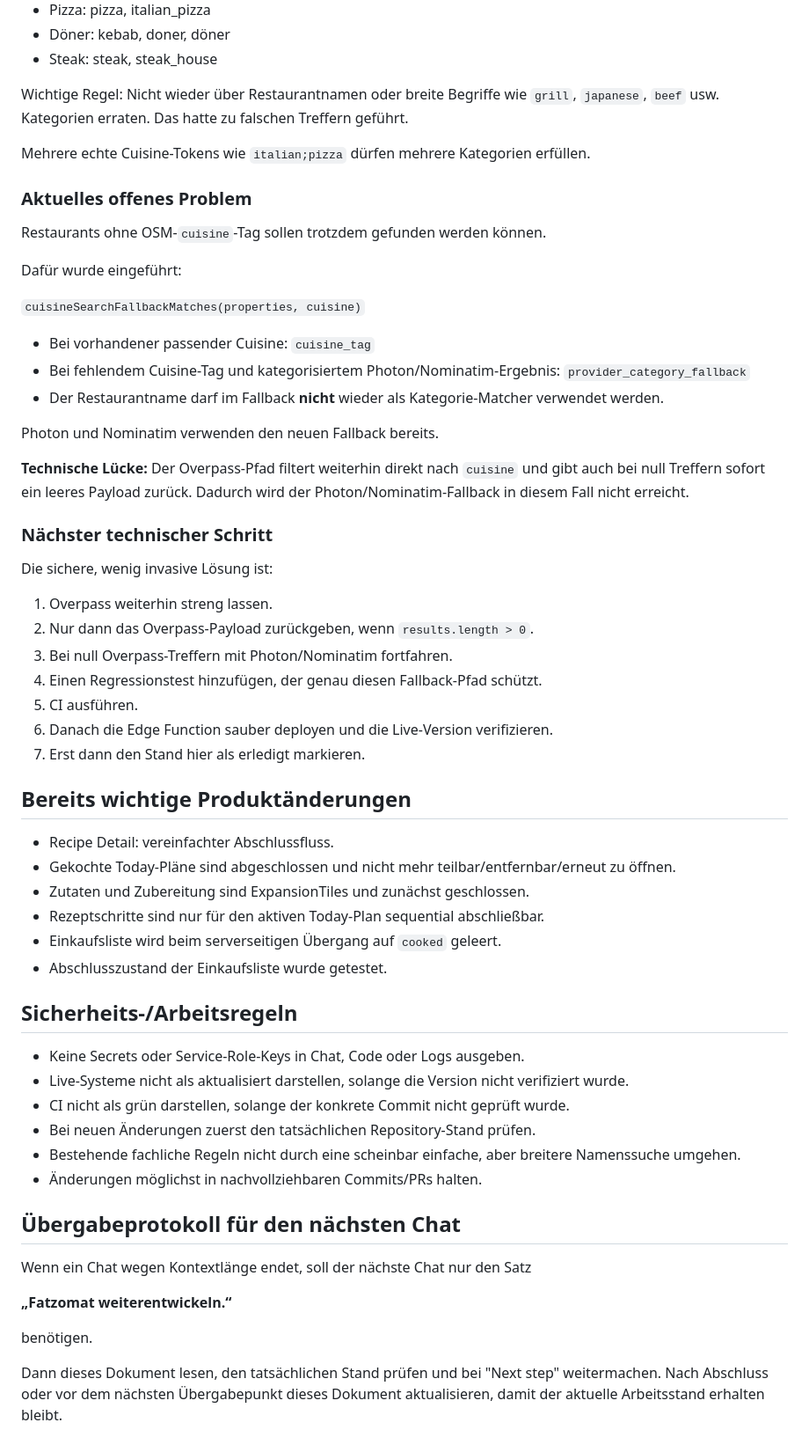
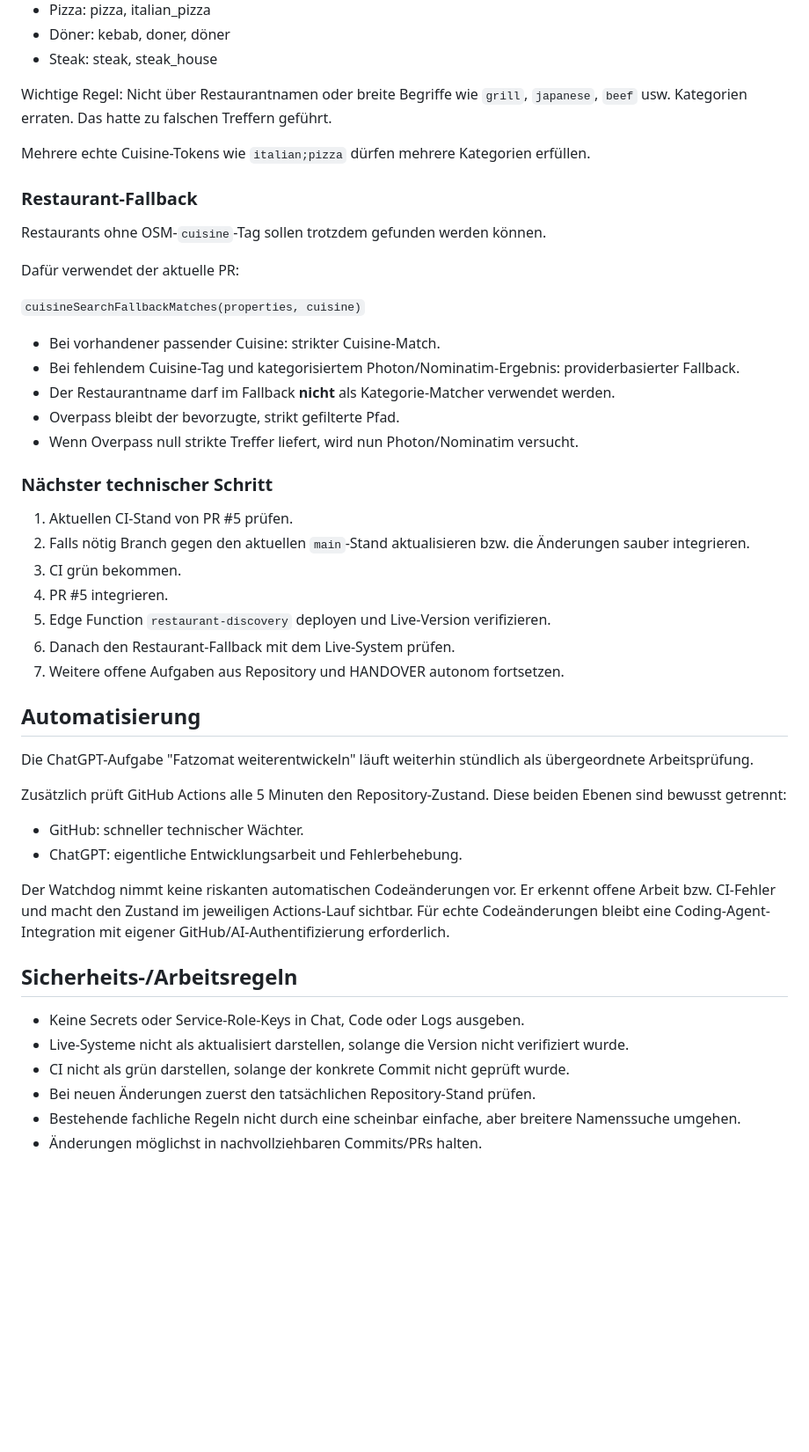
Before and after one commit to Connes/Fatzomat, a Markdown page: HANDOVER.md, the part around one of its changes. Shown at 88% size. Rendered like a GitHub page; blank space fills up the shorter version.

Commit message:
docs: document five-minute repository watchdog

```diff
--- a/HANDOVER.md
+++ b/HANDOVER.md
@@ -100,46 +82,44 @@ Strikte Cuisine-Werte im Backend:
 - Döner: kebab, doner, döner
 - Steak: steak, steak_house
 
-Wichtige Regel: Nicht wieder über Restaurantnamen oder breite Begriffe wie `grill`, `japanese`, `beef` usw. Kategorien erraten. Das hatte zu falschen Treffern geführt.
+Wichtige Regel: Nicht über Restaurantnamen oder breite Begriffe wie `grill`, `japanese`, `beef` usw. Kategorien erraten. Das hatte zu falschen Treffern geführt.
 
 Mehrere echte Cuisine-Tokens wie `italian;pizza` dürfen mehrere Kategorien erfüllen.
 
-### Aktuelles offenes Problem
+### Restaurant-Fallback
 
 Restaurants ohne OSM-`cuisine`-Tag sollen trotzdem gefunden werden können.
 
-Dafür wurde eingeführt:
+Dafür verwendet der aktuelle PR:
 
 `cuisineSearchFallbackMatches(properties, cuisine)`
 
-- Bei vorhandener passender Cuisine: `cuisine_tag`
-- Bei fehlendem Cuisine-Tag und kategorisiertem Photon/Nominatim-Ergebnis: `provider_category_fallback`
-- Der Restaurantname darf im Fallback **nicht** wieder als Kategorie-Matcher verwendet werden.
-
-Photon und Nominatim verwenden den neuen Fallback bereits.
-
-**Technische Lücke:** Der Overpass-Pfad filtert weiterhin direkt nach `cuisine` und gibt auch bei null Treffern sofort ein leeres Payload zurück. Dadurch wird der Photon/Nominatim-Fallback in diesem Fall nicht erreicht.
+- Bei vorhandener passender Cuisine: strikter Cuisine-Match.
+- Bei fehlendem Cuisine-Tag und kategorisiertem Photon/Nominatim-Ergebnis: providerbasierter Fallback.
+- Der Restaurantname darf im Fallback **nicht** als Kategorie-Matcher verwendet werden.
+- Overpass bleibt der bevorzugte, strikt gefilterte Pfad.
+- Wenn Overpass null strikte Treffer liefert, wird nun Photon/Nominatim versucht.
 
 ### Nächster technischer Schritt
 
-Die sichere, wenig invasive Lösung ist:
+1. Aktuellen CI-Stand von PR #5 prüfen.
+2. Falls nötig Branch gegen den aktuellen `main`-Stand aktualisieren bzw. die Änderungen sauber integrieren.
+3. CI grün bekommen.
+4. PR #5 integrieren.
+5. Edge Function `restaurant-discovery` deployen und Live-Version verifizieren.
+6. Danach den Restaurant-Fallback mit dem Live-System prüfen.
+7. Weitere offene Aufgaben aus Repository und HANDOVER autonom fortsetzen.
 
-1. Overpass weiterhin streng lassen.
-2. Nur dann das Overpass-Payload zurückgeben, wenn `results.length > 0`.
-3. Bei null Overpass-Treffern mit Photon/Nominatim fortfahren.
-4. Einen Regressionstest hinzufügen, der genau diesen Fallback-Pfad schützt.
-5. CI ausführen.
-6. Danach die Edge Function sauber deployen und die Live-Version verifizieren.
-7. Erst dann den Stand hier als erledigt markieren.
+## Automatisierung
 
-## Bereits wichtige Produktänderungen
+Die ChatGPT-Aufgabe "Fatzomat weiterentwickeln" läuft weiterhin stündlich als übergeordnete Arbeitsprüfung.
 
-- Recipe Detail: vereinfachter Abschlussfluss.
-- Gekochte Today-Pläne sind abgeschlossen und nicht mehr teilbar/entfernbar/erneut zu öffnen.
-- Zutaten und Zubereitung sind ExpansionTiles und zunächst geschlossen.
-- Rezeptschritte sind nur für den aktiven Today-Plan sequential abschließbar.
-- Einkaufsliste wird beim serverseitigen Übergang auf `cooked` geleert.
-- Abschlusszustand der Einkaufsliste wurde getestet.
+Zusätzlich prüft GitHub Actions alle 5 Minuten den Repository-Zustand. Diese beiden Ebenen sind bewusst getrennt:
+
+- GitHub: schneller technischer Wächter.
+- ChatGPT: eigentliche Entwicklungsarbeit und Fehlerbehebung.
+
+Der Watchdog nimmt keine riskanten automatischen Codeänderungen vor. Er erkennt offene Arbeit bzw. CI-Fehler und macht den Zustand im jeweiligen Actions-Lauf sichtbar. Für echte Codeänderungen bleibt eine Coding-Agent-Integration mit eigener GitHub/AI-Authentifizierung erforderlich.
 
 ## Sicherheits-/Arbeitsregeln
 
@@ -149,13 +129,3 @@ Die sichere, wenig invasive Lösung ist:
 - Bei neuen Änderungen zuerst den tatsächlichen Repository-Stand prüfen.
 - Bestehende fachliche Regeln nicht durch eine scheinbar einfache, aber breitere Namenssuche umgehen.
 - Änderungen möglichst in nachvollziehbaren Commits/PRs halten.
-
-## Übergabeprotokoll für den nächsten Chat
-
-Wenn ein Chat wegen Kontextlänge endet, soll der nächste Chat nur den Satz
-
-**„Fatzomat weiterentwickeln.“**
-
-benötigen.
-
-Dann dieses Dokument lesen, den tatsächlichen Stand prüfen und bei "Next step" weitermachen. Nach Abschluss oder vor dem nächsten Übergabepunkt dieses Dokument aktualisieren, damit der aktuelle Arbeitsstand erhalten bleibt.
```
Also changed, not shown: other parts of HANDOVER.md (+7 -25 lines).
